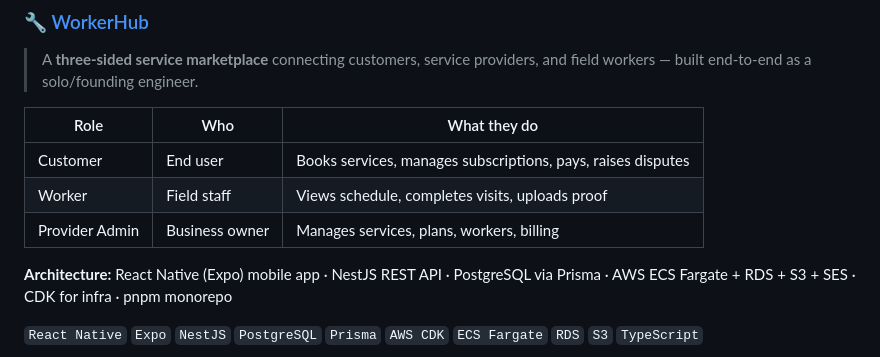
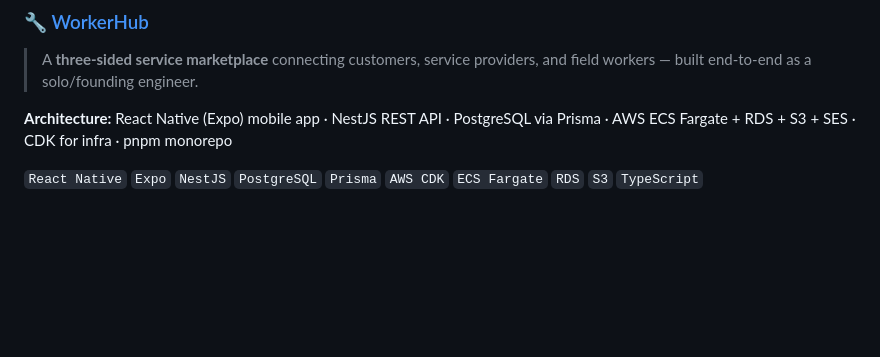
Before and after one commit to sudheeshshetty/sudheeshshetty, a Markdown page: README.md, the part around one of its changes. GitHub-like rendering; blank space fills up the shorter version.

```diff
--- a/README.md
+++ b/README.md
@@ -86,12 +86,6 @@ I design and deliver scalable **full-stack and cloud-native systems** — from R
 
 > A **three-sided service marketplace** connecting customers, service providers, and field workers — built end-to-end as a solo/founding engineer.
 
-| Role | Who | What they do |
-|---|---|---|
-| Customer | End user | Books services, manages subscriptions, pays, raises disputes |
-| Worker | Field staff | Views schedule, completes visits, uploads proof |
-| Provider Admin | Business owner | Manages services, plans, workers, billing |
-
 **Architecture:** React Native (Expo) mobile app · NestJS REST API · PostgreSQL via Prisma · AWS ECS Fargate + RDS + S3 + SES · CDK for infra · pnpm monorepo
 
 `React Native` `Expo` `NestJS` `PostgreSQL` `Prisma` `AWS CDK` `ECS Fargate` `RDS` `S3` `TypeScript`
```
Also changed, not shown: other parts of README.md (+0 -14 lines).
